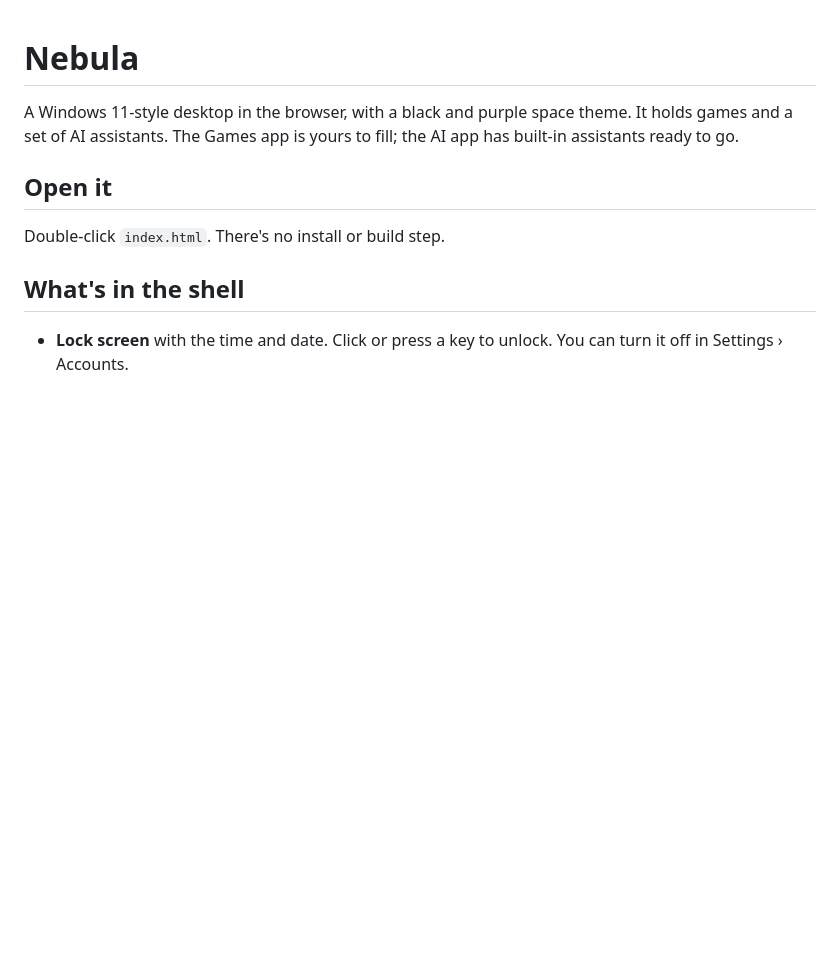
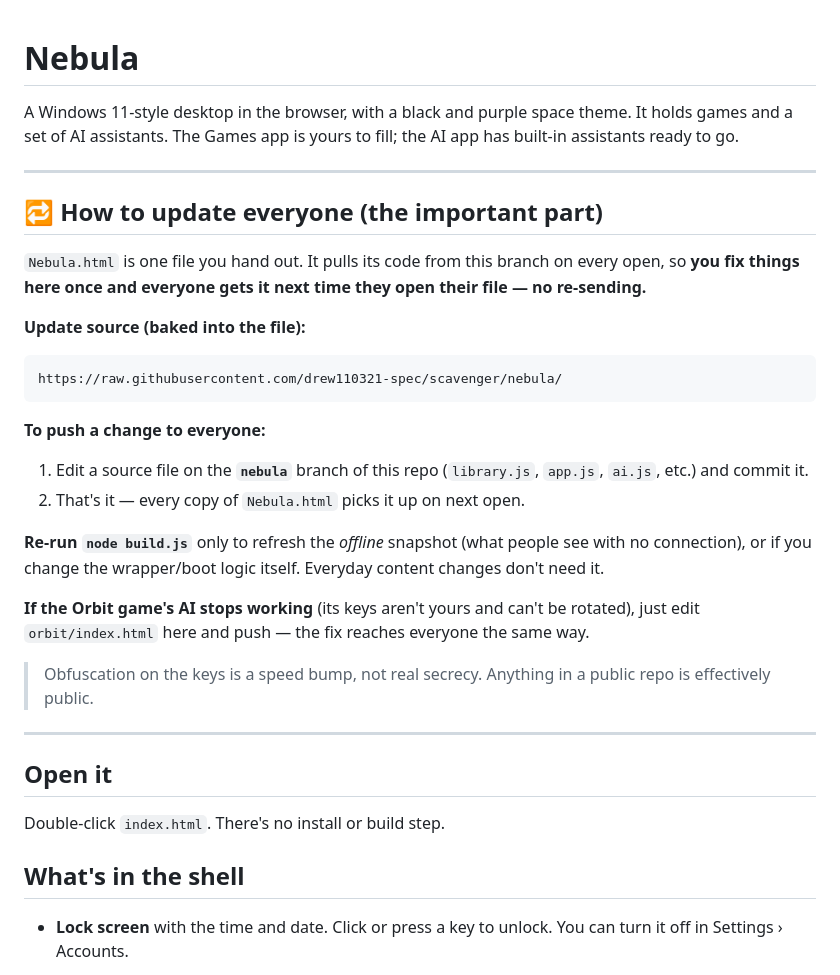
Before and after one commit to drew110321-spec/scavenger, a Markdown page: README.md, the part around the change. Drawn GitHub-style; blank space fills up the shorter version.

Commit message:
Add "how to update" guide + raw link to README
Co-Authored-By: Claude Opus 4.8 <noreply@anthropic.com>
Claude-Session: https://claude.ai/code/session_018vHZu4ryi8LSa3NkRCihf3

````diff
--- a/README.md
+++ b/README.md
@@ -2,6 +2,29 @@
 
 A Windows 11-style desktop in the browser, with a black and purple space theme. It holds games and a set of AI assistants.
 The Games app is yours to fill; the AI app has built-in assistants ready to go.
+
+---
+
+## 🔁 How to update everyone (the important part)
+
+`Nebula.html` is one file you hand out. It pulls its code from this branch on every open, so **you fix things here once and everyone gets it next time they open their file — no re-sending.**
+
+**Update source (baked into the file):**
+```
+https://raw.githubusercontent.com/drew110321-spec/scavenger/nebula/
+```
+
+**To push a change to everyone:**
+1. Edit a source file on the **`nebula`** branch of this repo (`library.js`, `app.js`, `ai.js`, etc.) and commit it.
+2. That's it — every copy of `Nebula.html` picks it up on next open.
+
+**Re-run `node build.js`** only to refresh the *offline* snapshot (what people see with no connection), or if you change the wrapper/boot logic itself. Everyday content changes don't need it.
+
+**If the Orbit game's AI stops working** (its keys aren't yours and can't be rotated), just edit `orbit/index.html` here and push — the fix reaches everyone the same way.
+
+> Obfuscation on the keys is a speed bump, not real secrecy. Anything in a public repo is effectively public.
+
+---
 
 ## Open it
 
````
